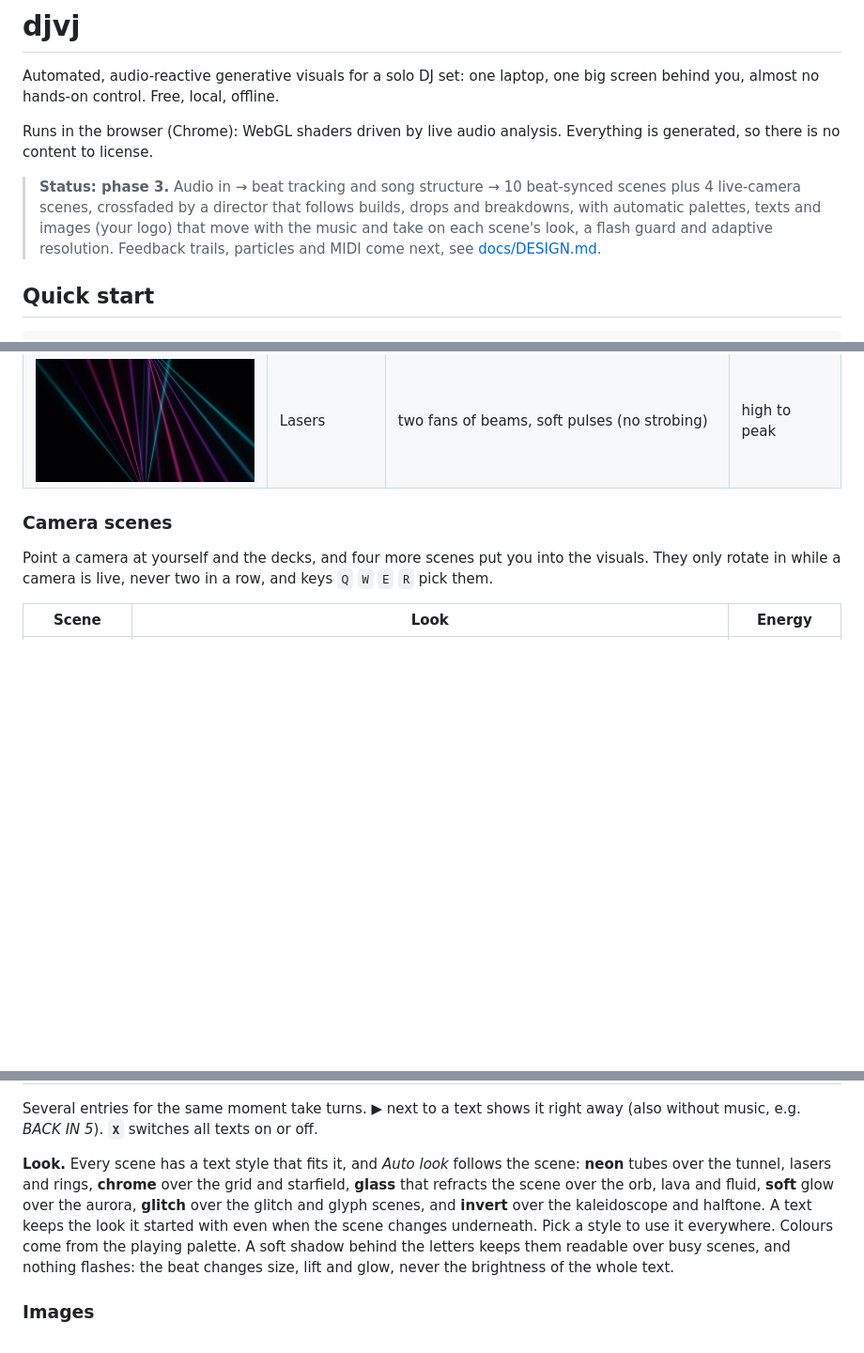
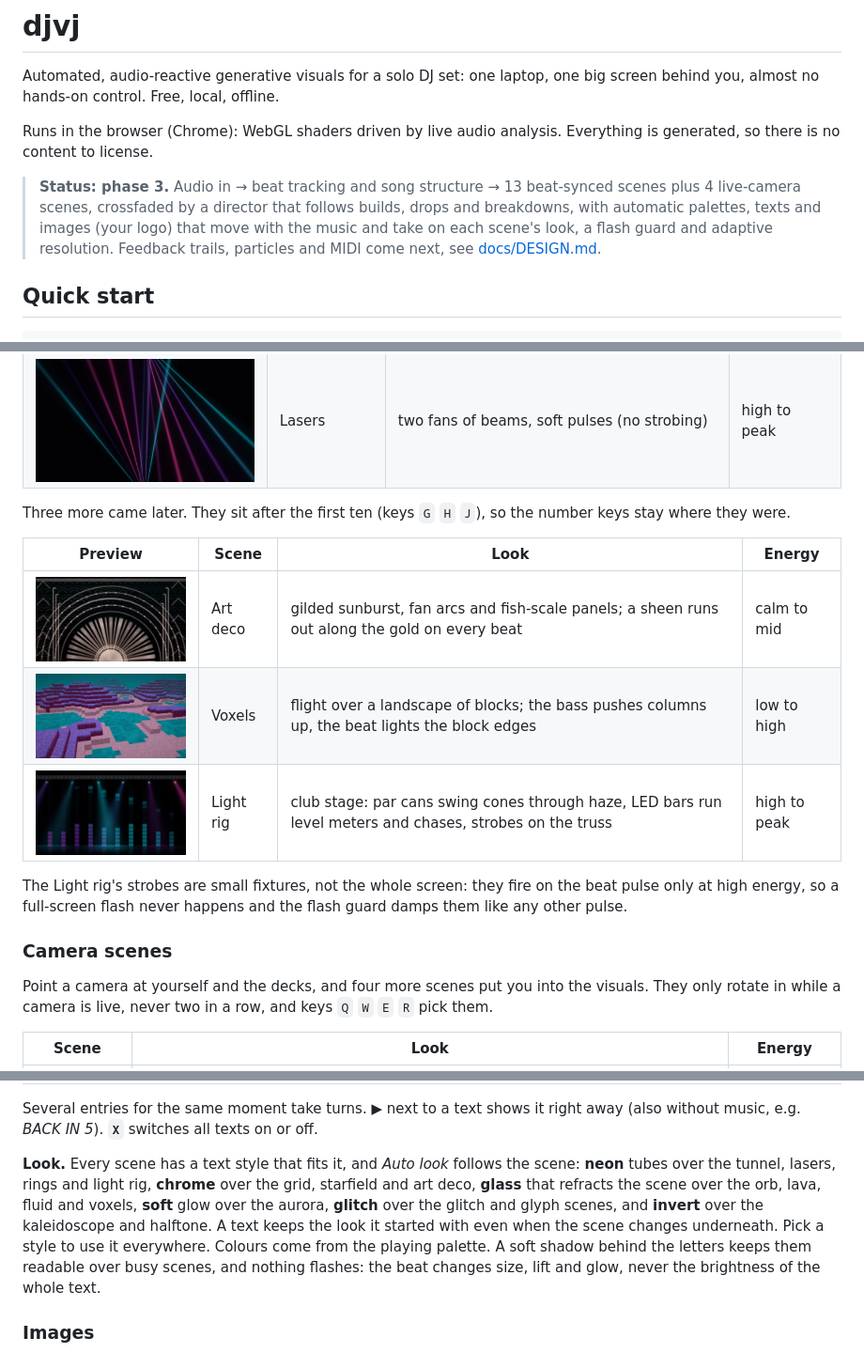
Before and after one commit to ginomessmer/djvj, a Markdown page: README.md, 3 parts joined by grey strips. Shown at 94% size. Drawn GitHub-style; pictures changed too: docs/scenes/deco.jpg (added), docs/scenes/rig.jpg (added), docs/scenes/voxels.jpg (added); blank space fills up the shorter version.

```diff
--- a/README.md
+++ b/README.md
@@ -4,7 +4,7 @@ Automated, audio-reactive generative visuals for a solo DJ set: one laptop, one
 
 Runs in the browser (Chrome): WebGL shaders driven by live audio analysis. Everything is generated, so there is no content to license.
 
-> **Status: phase 3.** Audio in → beat tracking and song structure → 10 beat-synced scenes plus 4 live-camera scenes, crossfaded by a director that follows builds, drops and breakdowns, with automatic palettes, texts and images (your logo) that move with the music and take on each scene's look, a flash guard and adaptive resolution. Feedback trails, particles and MIDI come next, see [docs/DESIGN.md](docs/DESIGN.md).
+> **Status: phase 3.** Audio in → beat tracking and song structure → 13 beat-synced scenes plus 4 live-camera scenes, crossfaded by a director that follows builds, drops and breakdowns, with automatic palettes, texts and images (your logo) that move with the music and take on each scene's look, a flash guard and adaptive resolution. Feedback trails, particles and MIDI come next, see [docs/DESIGN.md](docs/DESIGN.md).
 
 ## Quick start
 
@@ -44,6 +44,16 @@ Ordered from calm to intense. The energy range is what the phase 2 director will
 | <img src="docs/scenes/tunnel.jpg" alt="Tunnel scene" width="240"> | Tunnel | checkered tunnel, speed follows the music | mid to peak |
 | <img src="docs/scenes/starfield.jpg" alt="Starfield scene" width="240"> | Starfield | streaks out of the centre, longer with energy | high to peak |
 | <img src="docs/scenes/lasers.jpg" alt="Lasers scene" width="240"> | Lasers | two fans of beams, soft pulses (no strobing) | high to peak |
+
+Three more came later. They sit after the first ten (keys `G` `H` `J`), so the number keys stay where they were.
+
+| Preview | Scene | Look | Energy |
+| --- | --- | --- | --- |
+| <img src="docs/scenes/deco.jpg" alt="Art deco scene" width="240"> | Art deco | gilded sunburst, fan arcs and fish-scale panels; a sheen runs out along the gold on every beat | calm to mid |
+| <img src="docs/scenes/voxels.jpg" alt="Voxels scene" width="240"> | Voxels | flight over a landscape of blocks; the bass pushes columns up, the beat lights the block edges | low to high |
+| <img src="docs/scenes/rig.jpg" alt="Light rig scene" width="240"> | Light rig | club stage: par cans swing cones through haze, LED bars run level meters and chases, strobes on the truss | high to peak |
+
+The Light rig's strobes are small fixtures, not the whole screen: they fire on the beat pulse only at high energy, so a full-screen flash never happens and the flash guard damps them like any other pulse.
 
 ### Camera scenes
 
@@ -93,7 +103,7 @@ Up to eight entries in the control window's *Texts* panel: short texts (*MAKE SO
 
 Several entries for the same moment take turns. **▶** next to a text shows it right away (also without music, e.g. *BACK IN 5*). **`X`** switches all texts on or off.
 
-**Look.** Every scene has a text style that fits it, and *Auto look* follows the scene: **neon** tubes over the tunnel, lasers and rings, **chrome** over the grid and starfield, **glass** that refracts the scene over the orb, lava and fluid, **soft** glow over the aurora, **glitch** over the glitch and glyph scenes, and **invert** over the kaleidoscope and halftone. A text keeps the look it started with even when the scene changes underneath. Pick a style to use it everywhere. Colours come from the playing palette. A soft shadow behind the letters keeps them readable over busy scenes, and nothing flashes: the beat changes size, lift and glow, never the brightness of the whole text.
+**Look.** Every scene has a text style that fits it, and *Auto look* follows the scene: **neon** tubes over the tunnel, lasers, rings and light rig, **chrome** over the grid, starfield and art deco, **glass** that refracts the scene over the orb, lava, fluid and voxels, **soft** glow over the aurora, **glitch** over the glitch and glyph scenes, and **invert** over the kaleidoscope and halftone. A text keeps the look it started with even when the scene changes underneath. Pick a style to use it everywhere. Colours come from the playing palette. A soft shadow behind the letters keeps them readable over busy scenes, and nothing flashes: the beat changes size, lift and glow, never the brightness of the whole text.
 
 ### Images
 
```
Also changed, not shown: other parts of README.md (+1 -0 lines), docs/DESIGN.md (+1 -1 lines), 8 other files.
